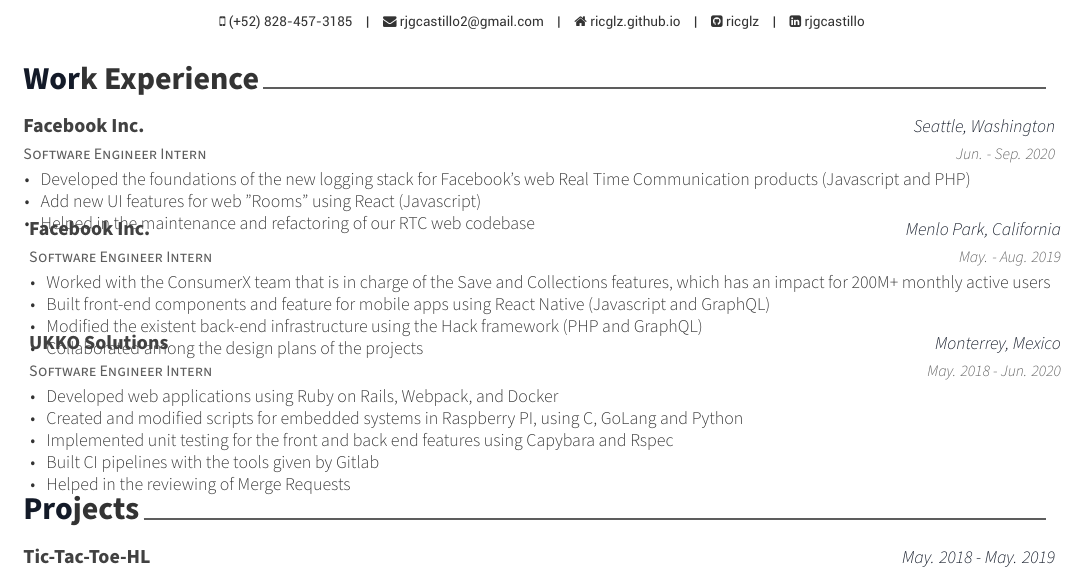
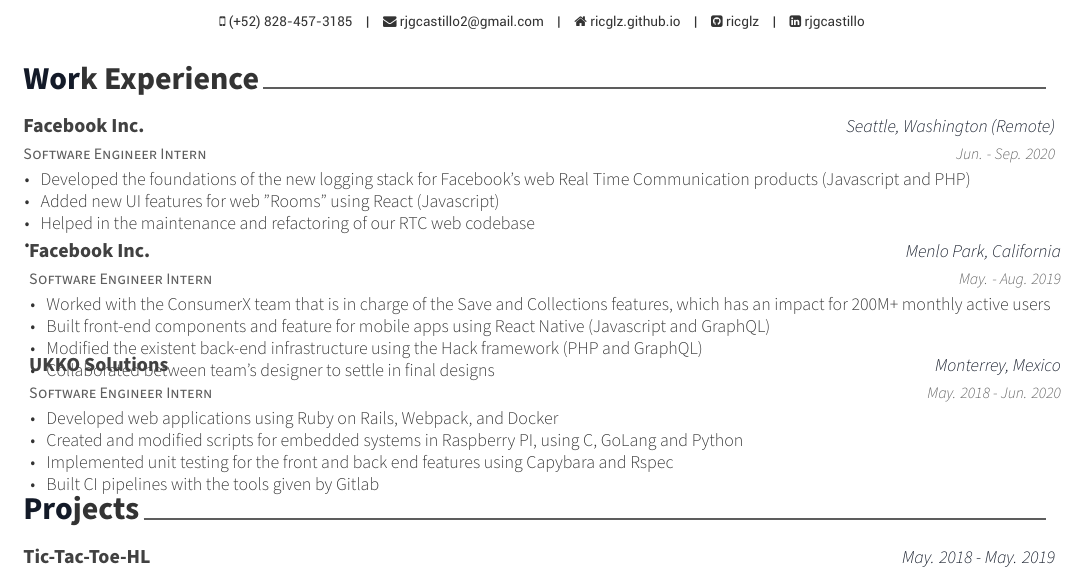
Before and after one commit to ricglz/CV, a LaTeX CV (resume.tex, which reads resume/experience.tex): part of the page, cut so that both start at the same text. Compiled offline with XeLaTeX.

Commit message:
Fix grammar in experience section

```diff
--- a/resume/experience.tex
+++ b/resume/experience.tex
@@ -10,13 +10,14 @@
   \cventry
     {Software Engineer Intern} % Job title
     {Facebook Inc.} % Organization
-    {Seattle, Washington} % Location
+    {Seattle, Washington (Remote)} % Location
     {Jun. - Sep. 2020} % Date(s)
     {
       \begin{cvitems} % Description(s) of tasks/responsibilities
         \item {Developed the foundations of the new logging stack for Facebook's web Real Time Communication products (Javascript and PHP)}
-        \item {Add new UI features for web "Rooms" using React (Javascript)}
+        \item {Added new UI features for web "Rooms" using React (Javascript)}
         \item {Helped in the maintenance and refactoring of our RTC web codebase}
+        \item {}
       \end{cvitems}
     }
 %---------------------------------------------------------
@@ -30,7 +31,7 @@
         \item {Worked with the ConsumerX team that is in charge of the Save and Collections features, which has an impact for 200M+ monthly active users}
         \item {Built front-end components and feature for mobile apps using React Native (Javascript and GraphQL)}
         \item {Modified the existent back-end infrastructure using the Hack framework (PHP and GraphQL)}
-        \item {Collaborated among the design plans of the projects}
+        \item {Collaborated between team's designer to settle in final designs}
       \end{cvitems}
     }
 %---------------------------------------------------------
@@ -45,7 +46,6 @@
         \item {Created and modified scripts for embedded systems in Raspberry PI, using C, GoLang and Python}
         \item {Implemented unit testing for the front and back end features using Capybara and Rspec}
         \item {Built CI pipelines with the tools given by Gitlab}
-        \item {Helped in the reviewing of Merge Requests}
       \end{cvitems}
     }
 %---------------------------------------------------------
```
